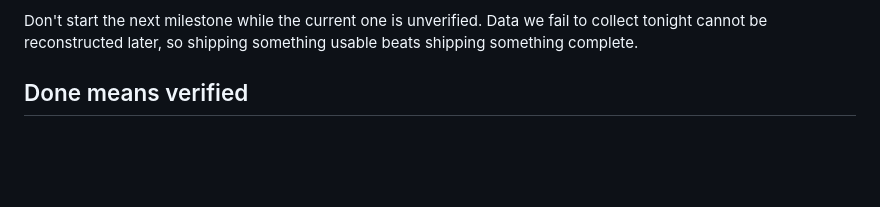
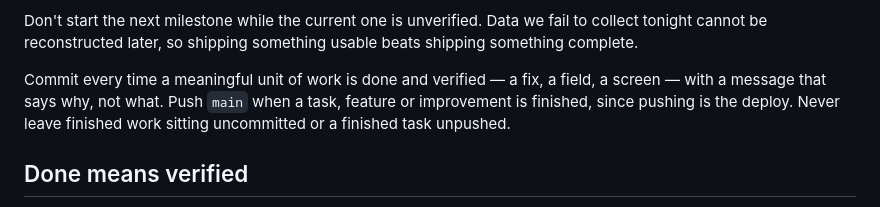
Before and after one commit to lorddzzz/PeeLog, a Markdown page: AGENTS.md, the part around the change. GitHub-like rendering; blank space fills up the shorter version.

Commit message:
AGENTS.md: commit each verified unit of work, push when a task is finished
Co-Authored-By: Claude Fable 5.1 <noreply@anthropic.com>

```diff
--- a/AGENTS.md
+++ b/AGENTS.md
@@ -55,6 +55,11 @@ and runnable — never `// rest of logic here`.
 Don't start the next milestone while the current one is unverified. Data we
 fail to collect tonight cannot be reconstructed later, so shipping something
 usable beats shipping something complete.
+
+Commit every time a meaningful unit of work is done and verified — a fix, a
+field, a screen — with a message that says why, not what. Push `main` when a
+task, feature or improvement is finished, since pushing is the deploy. Never
+leave finished work sitting uncommitted or a finished task unpushed.
 
 ## Done means verified
 
```
